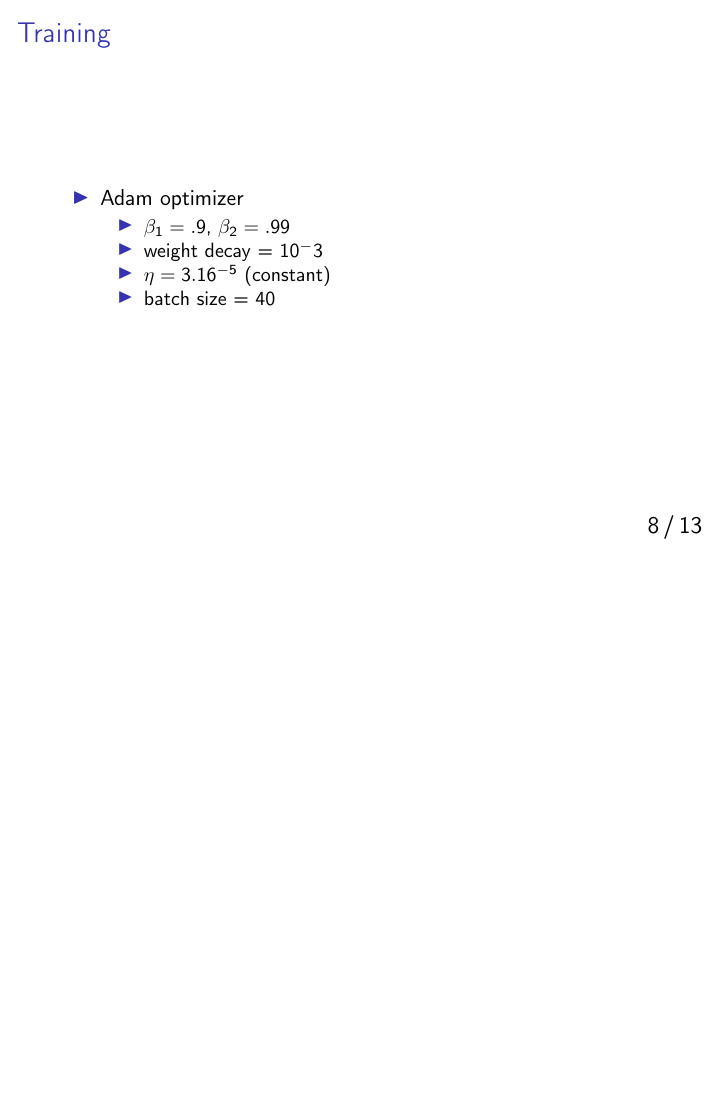
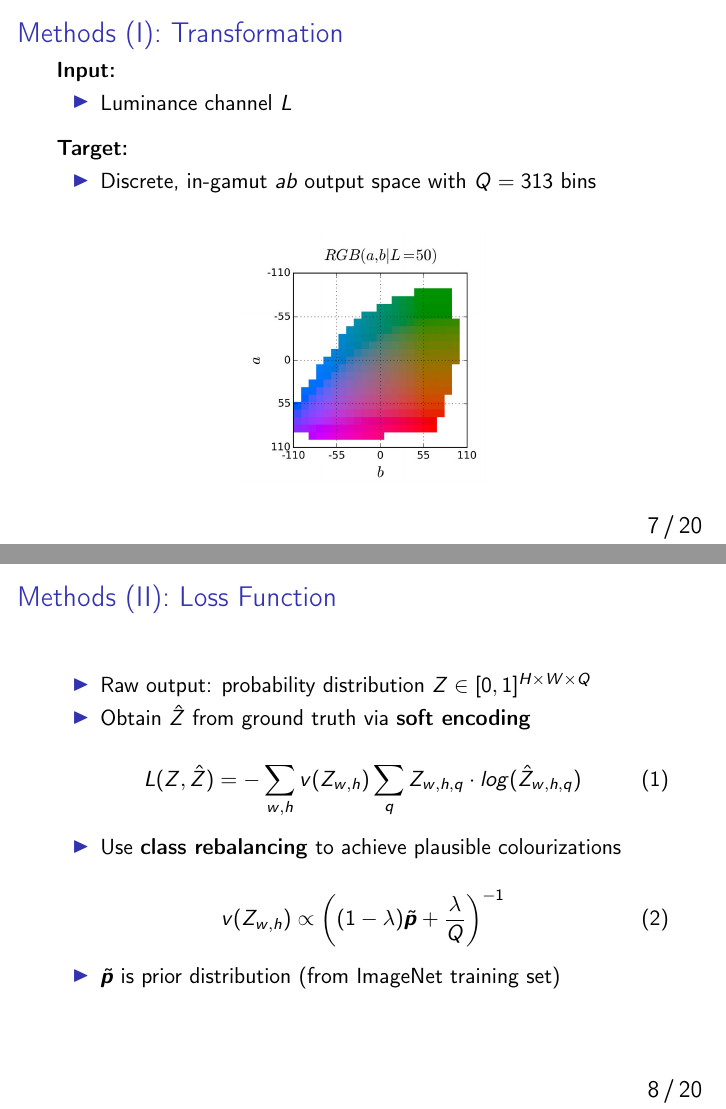
Before and after one commit to Time0o/colorful-colorization, LaTeX slides (report/tex/slides.tex): page 9 of 14 before the commit and pages 8 and 9 of 21 after it, the two joined at a grey line, the shorter picture padded with empty space. Compiled offline with pdfLaTeX.

Commit message:
Add method slides

```diff
--- a/report/tex/slides.tex
+++ b/report/tex/slides.tex
@@ -3,6 +3,7 @@
 \usepackage[utf8]{inputenc}
 \usepackage[T1]{fontenc}
 \usepackage{booktabs}
+\usepackage{bm}
 
 % page numbering
 \setbeamertemplate{footline}[frame number]{}
@@ -152,3 +153,49 @@
     \includegraphics[width=.23\linewidth]{resources/veg4.jpg}
     \caption{Examples of images from our training set.}
   \end{figure}
+\end{frame}
+
+% --- METHODS ------------------------------------------------------------------
+
+\begin{frame}{Methods (I): Transformation}
+  \textbf{Input:}
+    \begin{itemize}
+       \item Luminance channel $L$
+    \end{itemize}
+
+  \medskip
+
+  \textbf{Target:}
+    \begin{itemize}
+      \item Discrete, in-gamut $ab$ output space with $Q = 313$ bins
+    \end{itemize}
+
+  \medskip
+
+  \begin{center}
+    \includegraphics[width=.4\linewidth]{resources/gamut.jpg}
+  \end{center}
+\end{frame}
+
+\begin{frame}{Methods (II): Loss Function}
+  \begin{itemize}
+    \item Raw output: probability distribution $Z \in [0, 1]^{H \times W \times Q}$
+    \item Obtain $\hat{Z}$ from ground truth via \textbf{soft encoding}
+  \end{itemize}
+
+  \begin{equation}
+    L(Z, \hat{Z}) = -\sum_{w,h} v(Z_{w,h}) \sum_q Z_{w,h,q} \cdot log(\hat{Z}_{w,h,q})
+  \end{equation}
+
+  \begin{itemize}
+    \item Use \textbf{class rebalancing} to achieve plausible colourizations
+  \end{itemize}
+
+  \begin{equation}
+    v(Z_{w,h}) \propto \left((1 - \lambda) \tilde{\bm{p}} + \frac{\lambda}{Q} \right)^{-1}
+  \end{equation}
+
+  \begin{itemize}
+    \item $\tilde{\bm{p}}$ is prior distribution (from ImageNet training set)
+  \end{itemize}
+\end{frame}
@@ -154,0 +262 @@
+      \item $Z \in [0, 1]^{H \times W \times Q} \rightarrow ab \in [-110,110]^{H \times W \times 2}$
```
Also changed, not shown: report/resources/gamut.jpg (added), report/resources/network1.jpg (added), report/resources/network2.jpg (added), report/resources/network3.jpg (added), report/resources/network4.jpg (added), report/tex/slides.tex (75 more changed lines).
